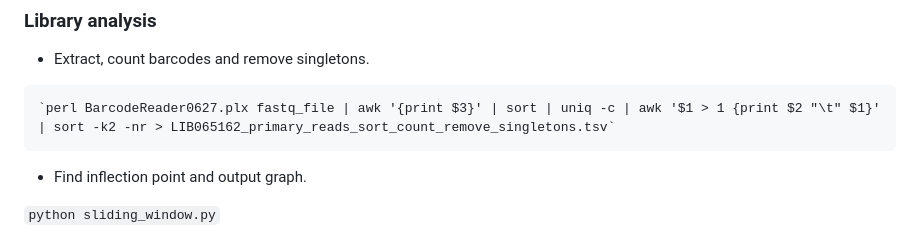
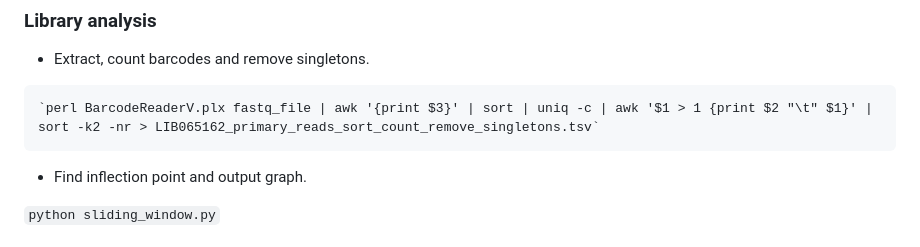
Before and after one commit to Fortune-Lab/Mtb-WGS-barcoding, a Markdown page: README.md, the part around the change. GitHub-like rendering.

````diff
--- a/README.md
+++ b/README.md
@@ -44,7 +44,7 @@ Immunological memory elicited either through previous or ongoing M. tuberculosis
 ### Library analysis
   - Extract, count barcodes and remove singletons. <br>
    ```
-   `perl BarcodeReader0627.plx fastq_file | awk '{print $3}' | sort | uniq -c | awk '$1 > 1 {print $2 "\t" $1}' | sort -k2 -nr > LIB065162_primary_reads_sort_count_remove_singletons.tsv`
+   `perl BarcodeReaderV.plx fastq_file | awk '{print $3}' | sort | uniq -c | awk '$1 > 1 {print $2 "\t" $1}' | sort -k2 -nr > LIB065162_primary_reads_sort_count_remove_singletons.tsv`
    ```
    - Find inflection point and output graph. <br>
 
````
